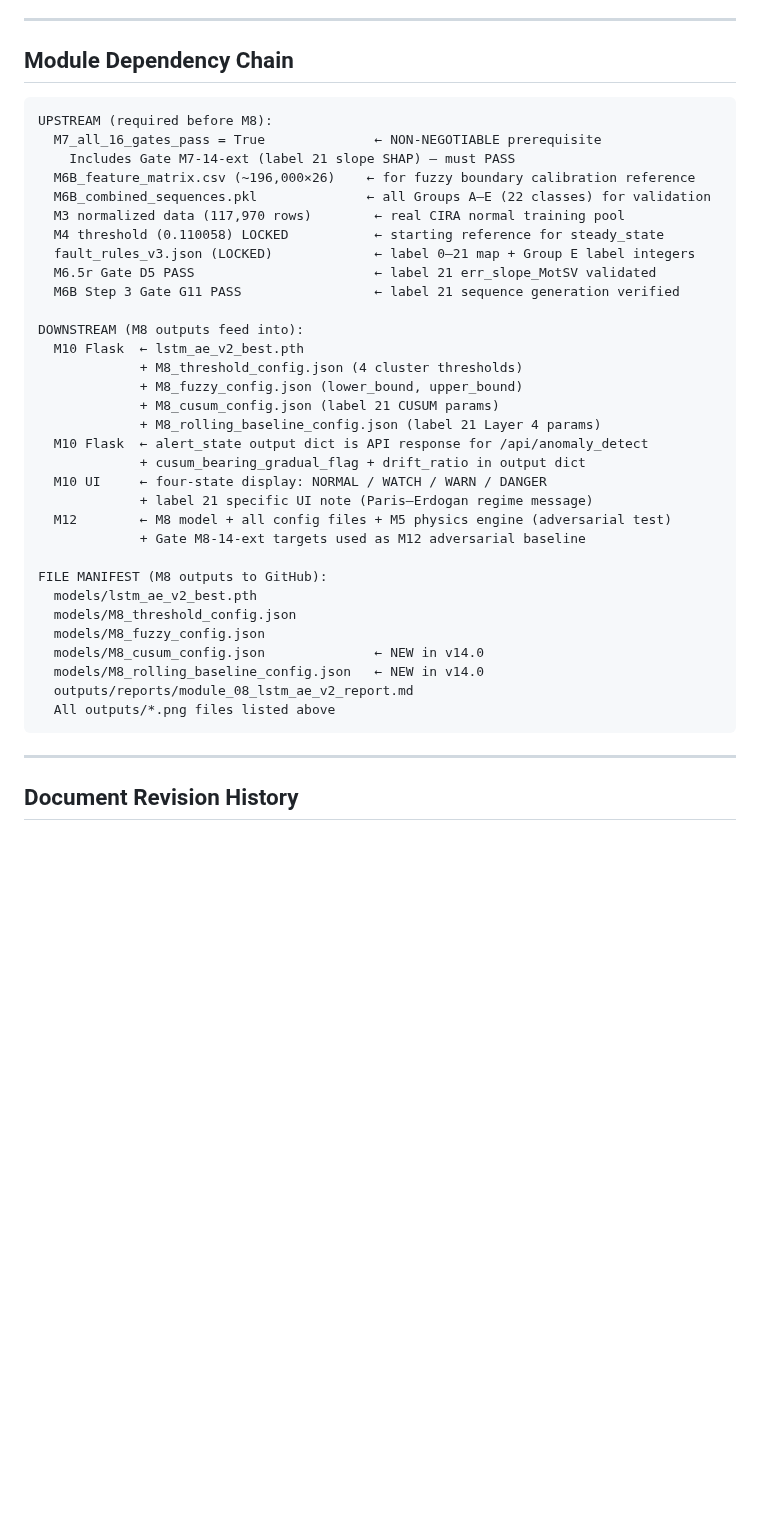
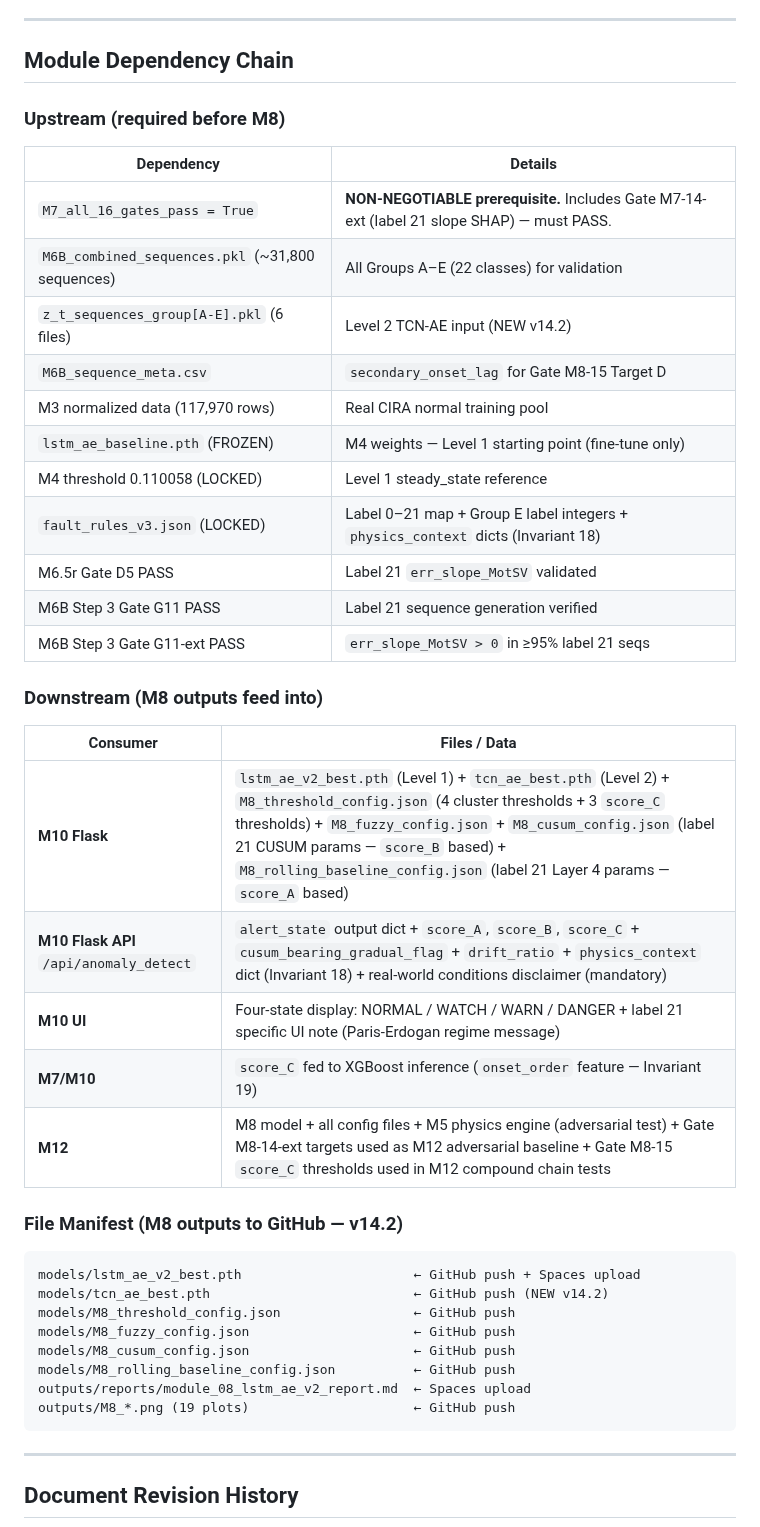
Before and after one commit to Souvik-1234-cpu/PumpSmart_Project, a Markdown page: module_M8_lstm_ae_v2_outputs_and_paste.md, the part around one of its changes. Rendered like a GitHub page; blank space fills up the shorter version.

````diff
--- a/module_M8_lstm_ae_v2_outputs_and_paste.md
+++ b/module_M8_lstm_ae_v2_outputs_and_paste.md
@@ -219,39 +322,43 @@ Status_for_M9                        : READY/BLOCKED
 
 ## Module Dependency Chain
 
+### Upstream (required before M8)
+
+| Dependency | Details |
+|-----------|---------|
+| `M7_all_16_gates_pass = True` | **NON-NEGOTIABLE prerequisite.** Includes Gate M7-14-ext (label 21 slope SHAP) — must PASS. |
+| `M6B_combined_sequences.pkl` (~31,800 sequences) | All Groups A–E (22 classes) for validation |
+| `z_t_sequences_group[A-E].pkl` (6 files) | Level 2 TCN-AE input (NEW v14.2) |
+| `M6B_sequence_meta.csv` | `secondary_onset_lag` for Gate M8-15 Target D |
+| M3 normalized data (117,970 rows) | Real CIRA normal training pool |
+| `lstm_ae_baseline.pth` (FROZEN) | M4 weights — Level 1 starting point (fine-tune only) |
+| M4 threshold 0.110058 (LOCKED) | Level 1 steady_state reference |
+| `fault_rules_v3.json` (LOCKED) | Label 0–21 map + Group E label integers + `physics_context` dicts (Invariant 18) |
+| M6.5r Gate D5 PASS | Label 21 `err_slope_MotSV` validated |
+| M6B Step 3 Gate G11 PASS | Label 21 sequence generation verified |
+| M6B Step 3 Gate G11-ext PASS | `err_slope_MotSV > 0` in ≥95% label 21 seqs |
+
+### Downstream (M8 outputs feed into)
+
+| Consumer | Files / Data |
+|---------|-------------|
+| **M10 Flask** | `lstm_ae_v2_best.pth` (Level 1) + `tcn_ae_best.pth` (Level 2) + `M8_threshold_config.json` (4 cluster thresholds + 3 `score_C` thresholds) + `M8_fuzzy_config.json` + `M8_cusum_config.json` (label 21 CUSUM params — `score_B` based) + `M8_rolling_baseline_config.json` (label 21 Layer 4 params — `score_A` based) |
+| **M10 Flask API** `/api/anomaly_detect` | `alert_state` output dict + `score_A`, `score_B`, `score_C` + `cusum_bearing_gradual_flag` + `drift_ratio` + `physics_context` dict (Invariant 18) + real-world conditions disclaimer (mandatory) |
+| **M10 UI** | Four-state display: NORMAL / WATCH / WARN / DANGER + label 21 specific UI note (Paris-Erdogan regime message) |
+| **M7/M10** | `score_C` fed to XGBoost inference (`onset_order` feature — Invariant 19) |
+| **M12** | M8 model + all config files + M5 physics engine (adversarial test) + Gate M8-14-ext targets used as M12 adversarial baseline + Gate M8-15 `score_C` thresholds used in M12 compound chain tests |
+
+### File Manifest (M8 outputs to GitHub — v14.2)
+
 ```
-UPSTREAM (required before M8):
-  M7_all_16_gates_pass = True              ← NON-NEGOTIABLE prerequisite
-    Includes Gate M7-14-ext (label 21 slope SHAP) — must PASS
-  M6B_feature_matrix.csv (~196,000×26)    ← for fuzzy boundary calibration reference
-  M6B_combined_sequences.pkl              ← all Groups A–E (22 classes) for validation
-  M3 normalized data (117,970 rows)        ← real CIRA normal training pool
-  M4 threshold (0.110058) LOCKED           ← starting reference for steady_state
-  fault_rules_v3.json (LOCKED)             ← label 0–21 map + Group E label integers
-  M6.5r Gate D5 PASS                       ← label 21 err_slope_MotSV validated
-  M6B Step 3 Gate G11 PASS                 ← label 21 sequence generation verified
-
-DOWNSTREAM (M8 outputs feed into):
-  M10 Flask  ← lstm_ae_v2_best.pth
-             + M8_threshold_config.json (4 cluster thresholds)
-             + M8_fuzzy_config.json (lower_bound, upper_bound)
-             + M8_cusum_config.json (label 21 CUSUM params)
-             + M8_rolling_baseline_config.json (label 21 Layer 4 params)
-  M10 Flask  ← alert_state output dict is API response for /api/anomaly_detect
-             + cusum_bearing_gradual_flag + drift_ratio in output dict
-  M10 UI     ← four-state display: NORMAL / WATCH / WARN / DANGER
-             + label 21 specific UI note (Paris–Erdogan regime message)
-  M12        ← M8 model + all config files + M5 physics engine (adversarial test)
-             + Gate M8-14-ext targets used as M12 adversarial baseline
-
-FILE MANIFEST (M8 outputs to GitHub):
-  models/lstm_ae_v2_best.pth
-  models/M8_threshold_config.json
-  models/M8_fuzzy_config.json
-  models/M8_cusum_config.json              ← NEW in v14.0
-  models/M8_rolling_baseline_config.json   ← NEW in v14.0
-  outputs/reports/module_08_lstm_ae_v2_report.md
-  All outputs/*.png files listed above
+models/lstm_ae_v2_best.pth                      ← GitHub push + Spaces upload
+models/tcn_ae_best.pth                          ← GitHub push (NEW v14.2)
+models/M8_threshold_config.json                 ← GitHub push
+models/M8_fuzzy_config.json                     ← GitHub push
+models/M8_cusum_config.json                     ← GitHub push
+models/M8_rolling_baseline_config.json          ← GitHub push
+outputs/reports/module_08_lstm_ae_v2_report.md  ← Spaces upload
+outputs/M8_*.png (19 plots)                     ← GitHub push
 ```
 
 ---
````
Also changed, not shown: other parts of module_M8_lstm_ae_v2_outputs_and_paste.md (+286 -179 lines).
